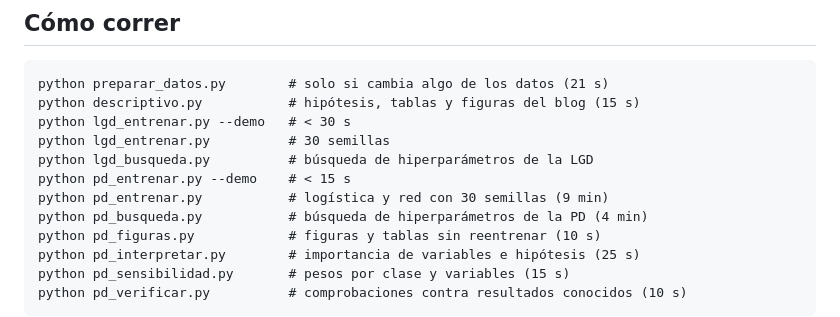
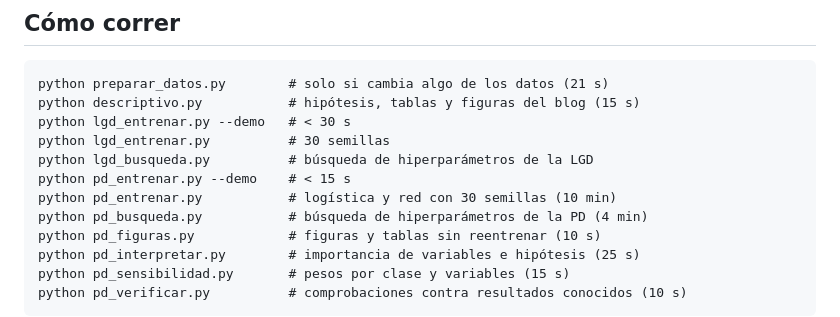
Before and after one commit to jperezalv22/trabajo2-riesgo-credito, a Markdown page: HANDOFF.md, the part around the change. Drawn GitHub-style.

```diff
--- a/HANDOFF.md
+++ b/HANDOFF.md
@@ -176,7 +176,7 @@ python lgd_entrenar.py --demo   # < 30 s
 python lgd_entrenar.py          # 30 semillas
 python lgd_busqueda.py          # búsqueda de hiperparámetros de la LGD
 python pd_entrenar.py --demo    # < 15 s
-python pd_entrenar.py           # logística y red con 30 semillas (9 min)
+python pd_entrenar.py           # logística y red con 30 semillas (10 min)
 python pd_busqueda.py           # búsqueda de hiperparámetros de la PD (4 min)
 python pd_figuras.py            # figuras y tablas sin reentrenar (10 s)
 python pd_interpretar.py        # importancia de variables e hipótesis (25 s)
```
Also changed, not shown: README.md (+1 -1 lines), registro_ia.md (+2 -0 lines).
